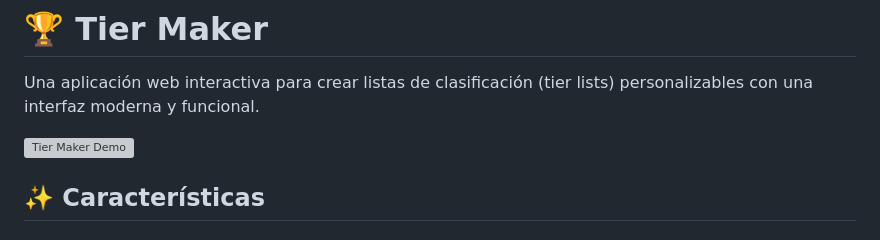
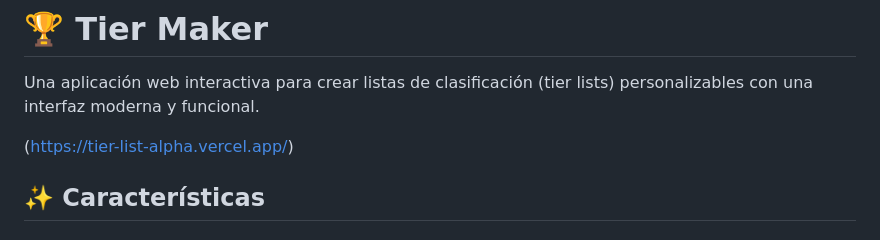
Before and after one commit to SaKio1985/TierList, a Markdown page: README.md, the part around the change. GitHub-like rendering; grey boxes are pictures that could not be loaded.

```diff
--- a/README.md
+++ b/README.md
@@ -2,7 +2,7 @@
 
 Una aplicación web interactiva para crear listas de clasificación (tier lists) personalizables con una interfaz moderna y funcional.
 
-![Tier Maker Demo](https://tier-list-alpha.vercel.app/)
+(https://tier-list-alpha.vercel.app/)
 
 ## ✨ Características
 
```
